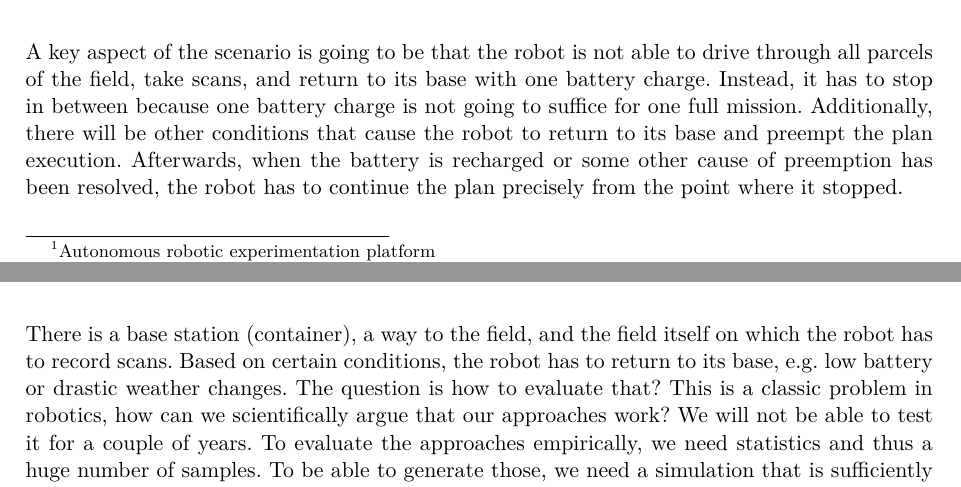
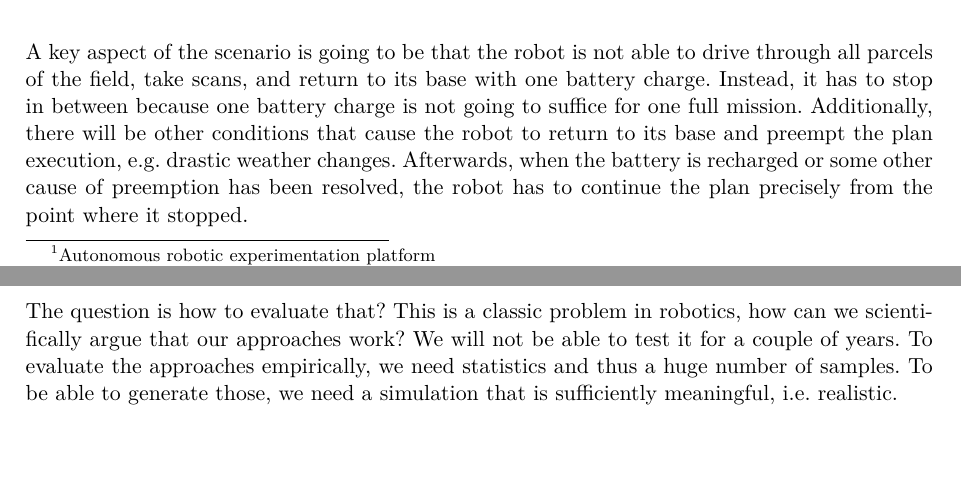
Before and after one commit to tbohne/msc, a LaTeX thesis (thesis/expose.tex): two parts of pages 2 and 3 of 9 before the commit and two parts of pages 2 and 8 of 9 after it, joined at a grey line, cut so that both start at the same text. Compiled offline with pdfLaTeX.

Commit message:
restructure draft

```diff
--- a/thesis/expose.tex
+++ b/thesis/expose.tex
@@ -59,8 +59,8 @@ which initiates a scanning procedure of the RIEGL sensor or an execution of the
 
 A key aspect of the scenario is going to be that the robot is not able to drive through all parcels of the field, take scans, and return to its base with one battery charge.
 Instead, it has to stop in between because one battery charge is not going to suffice for one full mission. Additionally, there will be other conditions that cause
-the robot to return to its base and preempt the plan execution. Afterwards, when the battery is recharged or some other cause of preemption has been resolved, the
-robot has to continue the plan precisely from the point where it stopped.\newline
+the robot to return to its base and preempt the plan execution, e.g. drastic weather changes. Afterwards, when the battery is recharged or some other cause of preemption
+has been resolved, the robot has to continue the plan precisely from the point where it stopped.\newline
 
 // TODO: read literature (in particular the LTA survey) - really no such systems in literature?
 To the best of my knowledge, there is no fully integrated long-term autonomous solution in the literature that could be applied to the described scenario.
@@ -77,9 +77,3 @@ execution and continue with that state after the reason for the interruption has
 The idea is that the robot has to be able to pause and resume a given plan.\newline
 
 // TODO: read literature - is there a solution for something like that? is it hard? just execute partial (remaining) plan afterwards?\newline
-
-There is a base station (container), a way to the field, and the field itself on which the robot has to record scans. Based on certain conditions, the robot has to return
-to its base, e.g. low battery or drastic weather changes. The question is how to evaluate that?
-This is a classic problem in robotics, how can we scientifically argue that our approaches work? We will not be able to test it for a couple of years.
-To evaluate the approaches empirically, we need statistics and thus a huge number of samples. To be able to generate those, we need a simulation
-that is sufficiently meaningful, i.e. realistic.\newline
@@ -251,4 +221,9 @@ scans, in the end of srping and summer that would no longer be possible and will
 
 The plan is to start from the goal backwards with the question of what is required in order to end up with a long-term autonomous system that is
 able to perform those scans with changing environment conditions etc. in the simulation and ideally in practice on the real hardware.
-A physica simulation in Gazebo is created as part of the research project PORTAL and might be exteneded as part of this work, e.g. with weather conditions.
+A physica simulation in Gazebo is created as part of the research project PORTAL and might be exteneded as part of this work, e.g. with weather conditions.\newline
+
+The question is how to evaluate that? This is a classic problem in robotics, how can we scientifically argue that our approaches work?
+We will not be able to test it for a couple of years.
+To evaluate the approaches empirically, we need statistics and thus a huge number of samples. To be able to generate those, we need a simulation
+that is sufficiently meaningful, i.e. realistic.\newline
```
Also changed, not shown: thesis/expose.tex (48 more changed lines).
